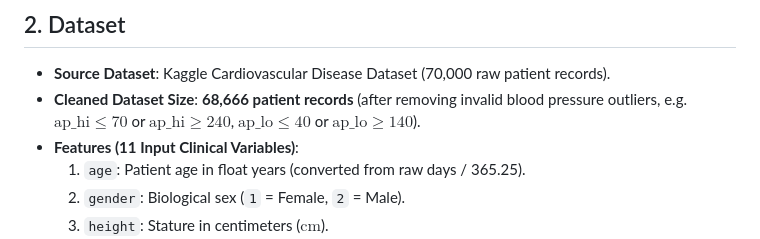
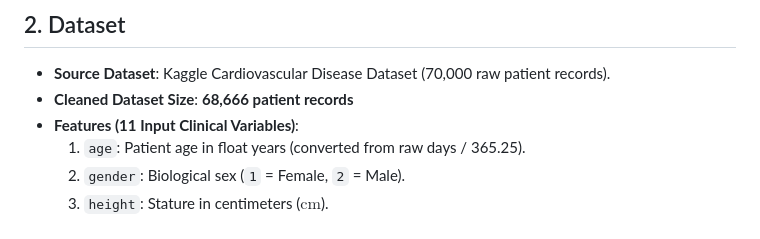
Before and after one commit to UTKARSHK1506/Federated-Learning-Diagnostic-Co-Pilot, a Markdown page: evaluation_metrics.md, the part around the change. Rendered like a GitHub page.

```diff
--- a/evaluation_metrics.md
+++ b/evaluation_metrics.md
@@ -11,7 +11,7 @@ No model weights, scaling parameters, neural network architectures, or app infer
 ## 2. Dataset
 
 * **Source Dataset**: Kaggle Cardiovascular Disease Dataset (70,000 raw patient records).
-* **Cleaned Dataset Size**: **68,666 patient records** (after removing invalid blood pressure outliers, e.g. $\text{ap\_hi} \le 70$ or $\text{ap\_hi} \ge 240$, $\text{ap\_lo} \le 40$ or $\text{ap\_lo} \ge 140$).
+* **Cleaned Dataset Size**: **68,666 patient records**
 * **Features (11 Input Clinical Variables)**:
   1. `age`: Patient age in float years (converted from raw days / 365.25).
   2. `gender`: Biological sex (`1` = Female, `2` = Male).
```
